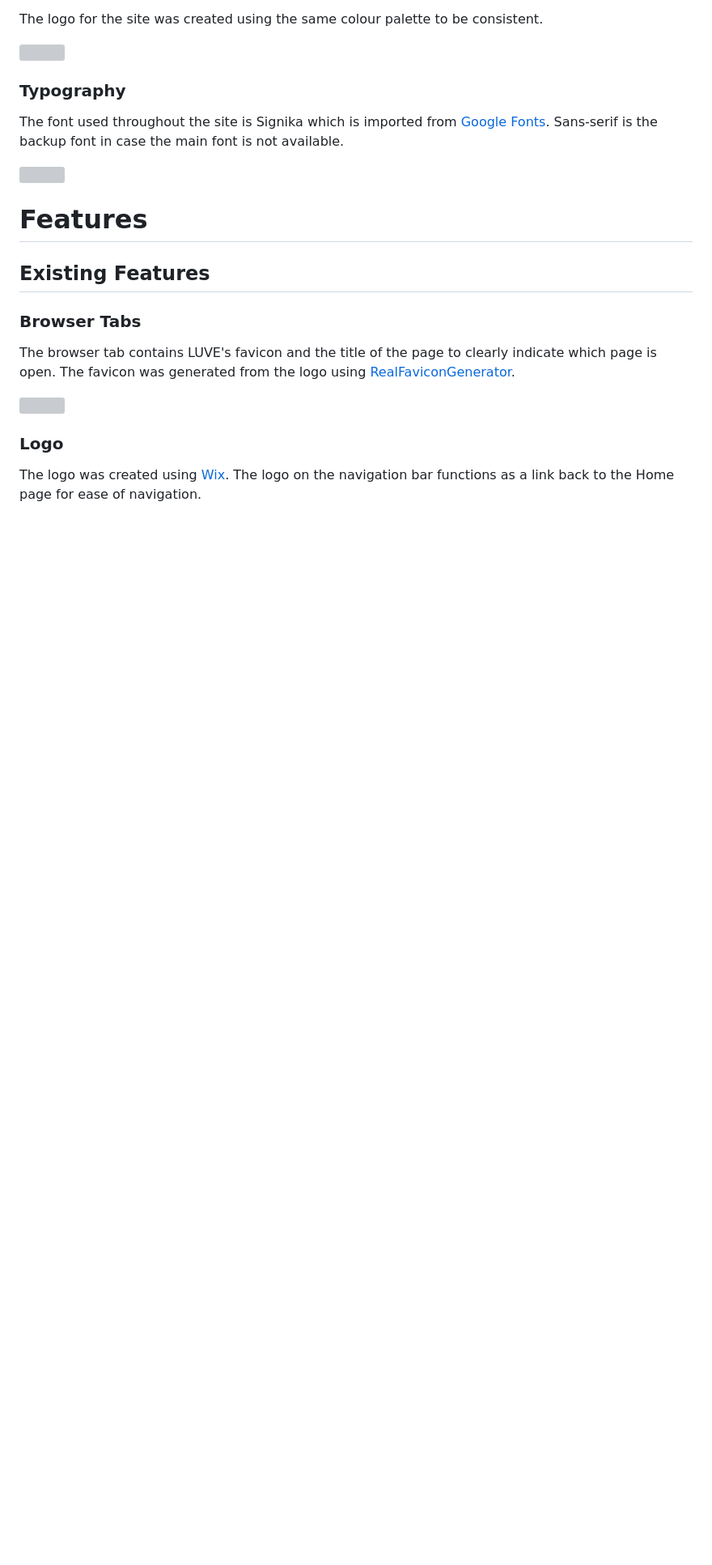
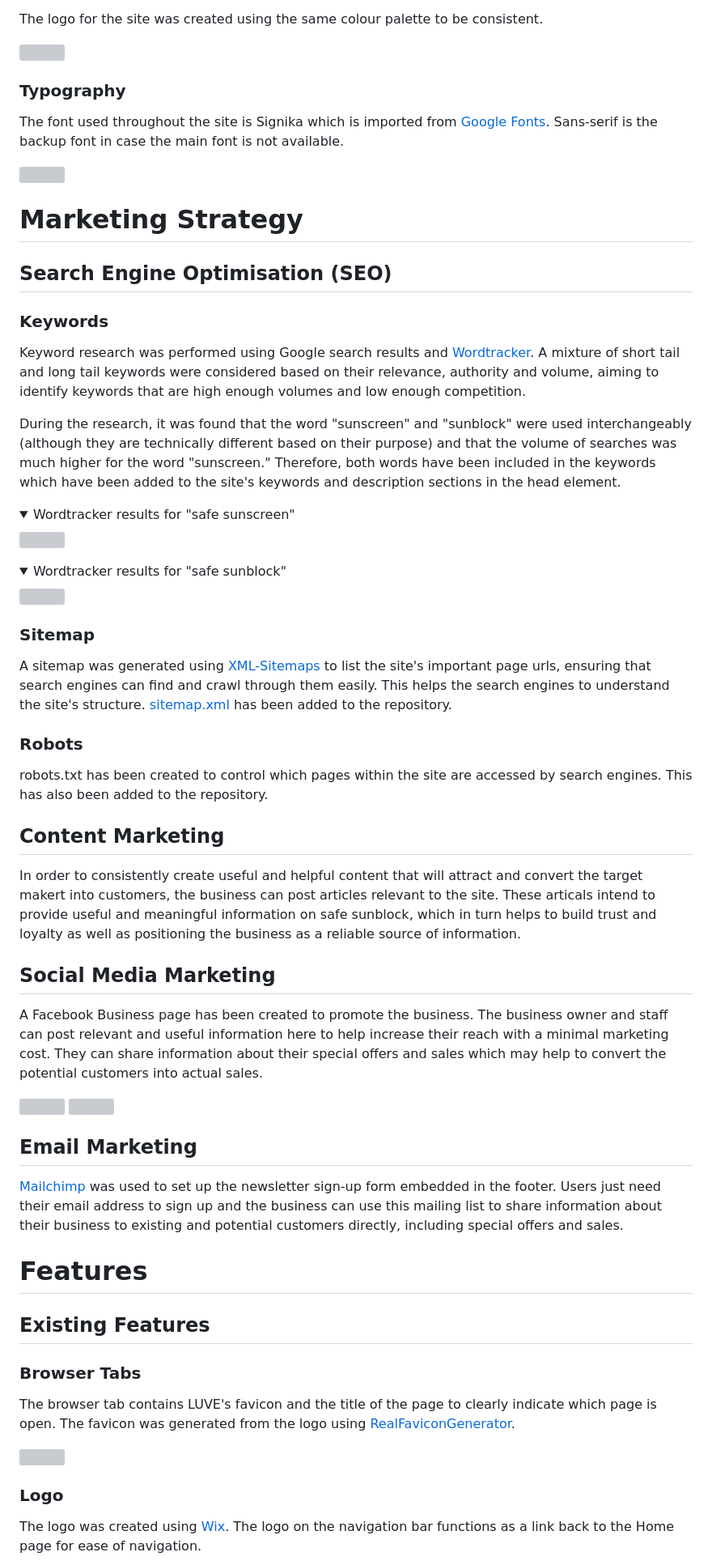
Before and after one commit to ShizukaDonaghue/luve, a Markdown page: README.md, the part around the change printed below. Shown: that part at 81% size. Drawn GitHub-style; folded sections open; blank space fills up the shorter version; grey boxes are pictures that could not be loaded.

Commit message:
Add marketing strategy

```diff
--- a/README.md
+++ b/README.md
@@ -249,6 +249,57 @@ The logo for the site was created using the same colour palette to be consistent
 The font used throughout the site is Signika which is imported from [Google Fonts](https://fonts.google.com/). Sans-serif is the backup font in case the main font is not available.
 
 <img src="docs/images/font.png" width=180>
+
+
+# Marketing Strategy
+
+## Search Engine Optimisation (SEO)
+
+### Keywords
+
+Keyword research was performed using Google search results and [Wordtracker](https://www.wordtracker.com/). A mixture of short tail and long tail keywords were considered based on their relevance, authority and volume, aiming to identify keywords that are high enough volumes and low enough competition.
+
+During the research, it was found that the word "sunscreen" and "sunblock" were used interchangeably (although they are technically different based on their purpose) and that the volume of searches was much higher for the word "sunscreen." Therefore, both words have been included in the keywords which have been added to the site's keywords and description sections in the head element.
+
+<details>
+  <summary>Wordtracker results for "safe sunscreen"</summary>
+
+  <img src="docs/images/keyword-sunscreen.jpg" width=800>
+
+</details>
+
+<details>
+  <summary>Wordtracker results for "safe sunblock"</summary>
+
+  <img src="docs/images/keyword-sunblock.jpg" width=800>
+
+</details>
+
+### Sitemap
+
+A sitemap was generated using [XML-Sitemaps](https://www.xml-sitemaps.com/) to list the site's important page urls, ensuring that search engines can find and crawl through them easily. This helps the search engines to understand the site's structure. [sitemap.xml](https://github.com/ShizukaDonaghue/luve/blob/main/sitemap.xml) has been added to the repository.
+
+### Robots
+
+robots.txt has been created to control which pages within the site are accessed by search engines. This has also been added to the repository.
+
+
+## Content Marketing
+
+In order to consistently create useful and helpful content that will attract and convert the target makert into customers, the business can post articles relevant to the site. These articals intend to provide useful and meaningful information on safe sunblock, which in turn helps to build trust and loyalty as well as positioning the business as a reliable source of information.
+
+## Social Media Marketing
+
+A Facebook Business page has been created to promote the business. The business owner and staff can post relevant and useful information here to help increase their reach with a minimal marketing cost. They can share information about their special offers and sales which may help to convert the potential customers into actual sales.
+
+<img src="docs/images/facebook-1.png" width=800>
+<img src="docs/images/facebook-2.png" width=800>
+
+## Email Marketing
+
+[Mailchimp](https://mailchimp.com/) was used to set up the newsletter sign-up form embedded in the footer. Users just need their email address to sign up and the business can use this mailing list to share information about their business to existing and potential customers directly, including special offers and sales.
+
+
 
 
 # Features
```
Also changed, not shown: other parts of README.md (+0 -45 lines).
